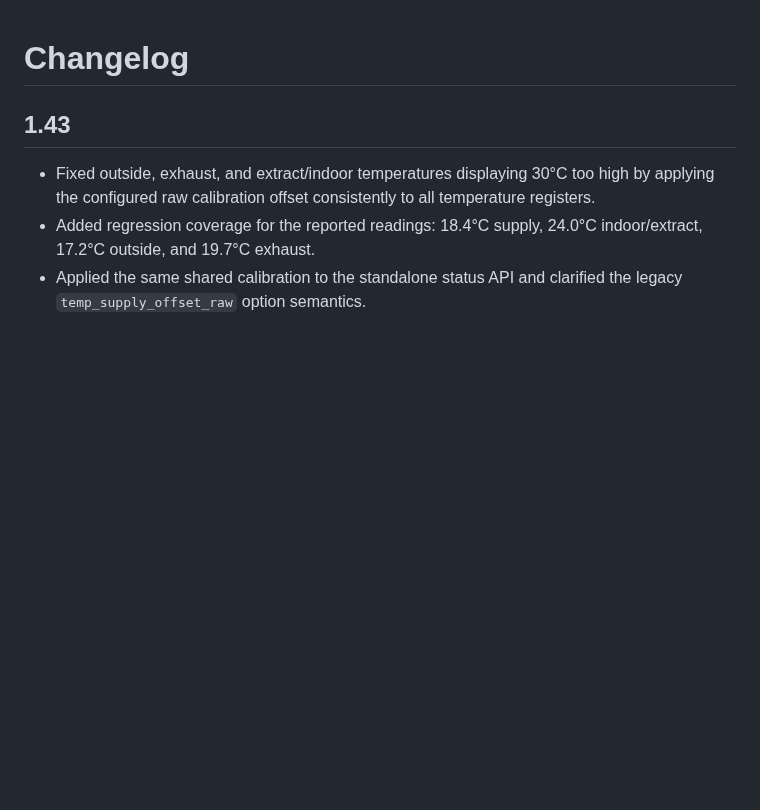
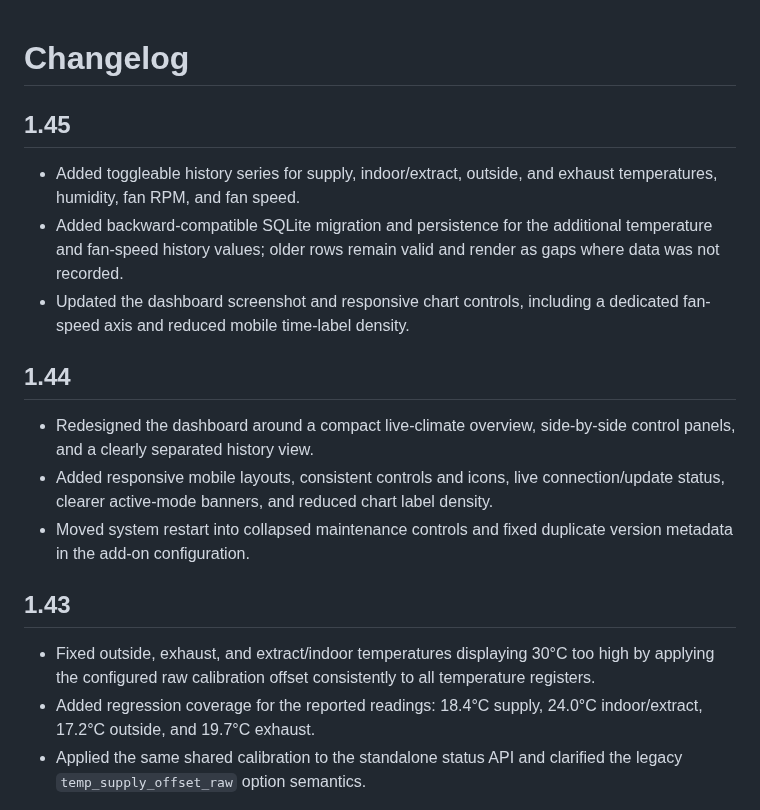
Before and after one commit to glutter/genvexassistant, a Markdown page: ha_addon/CHANGELOG.md, the part around the change. Drawn GitHub-style; blank space fills up the shorter version.

```diff
--- a/ha_addon/CHANGELOG.md
+++ b/ha_addon/CHANGELOG.md
@@ -1,4 +1,16 @@
 # Changelog
+
+## 1.45
+
+- Added toggleable history series for supply, indoor/extract, outside, and exhaust temperatures, humidity, fan RPM, and fan speed.
+- Added backward-compatible SQLite migration and persistence for the additional temperature and fan-speed history values; older rows remain valid and render as gaps where data was not recorded.
+- Updated the dashboard screenshot and responsive chart controls, including a dedicated fan-speed axis and reduced mobile time-label density.
+
+## 1.44
+
+- Redesigned the dashboard around a compact live-climate overview, side-by-side control panels, and a clearly separated history view.
+- Added responsive mobile layouts, consistent controls and icons, live connection/update status, clearer active-mode banners, and reduced chart label density.
+- Moved system restart into collapsed maintenance controls and fixed duplicate version metadata in the add-on configuration.
 
 ## 1.43
 
```
Also changed, not shown: README.md (+3 -1 lines), demo_image.png, 7 other files.
